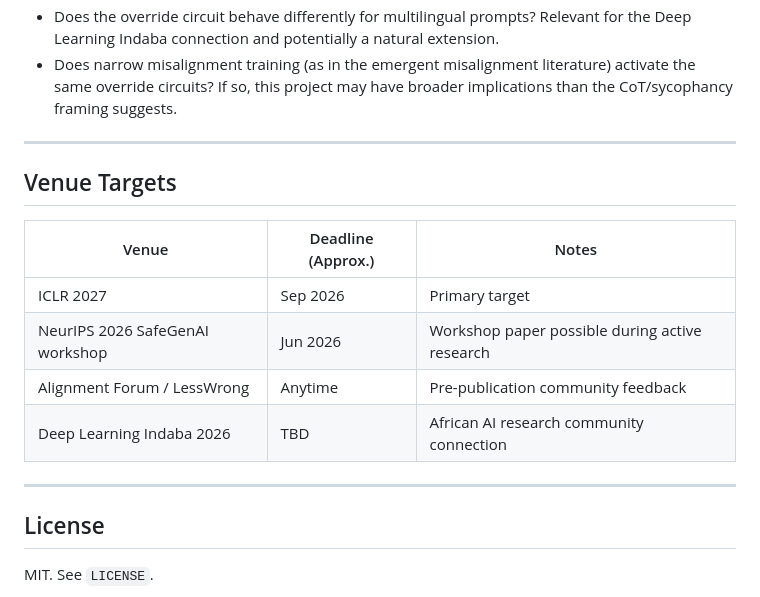
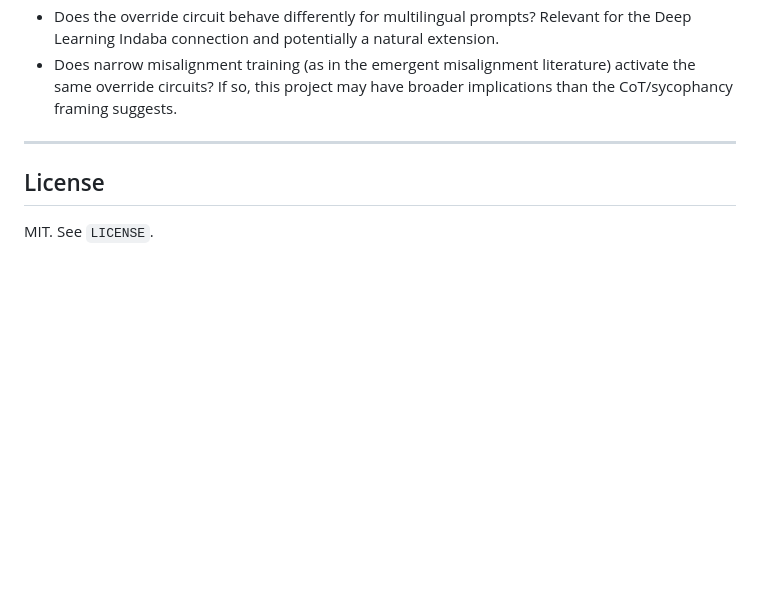
Before and after one commit to ashioyajotham/when_models_lie_to_please, a Markdown page: README.md, the part around the change. Rendered like a GitHub page; blank space fills up the shorter version.

Commit message:
docs: remove outdated venue target submission table from README

```diff
--- a/README.md
+++ b/README.md
@@ -308,17 +308,6 @@ Full reference list is in `paper/references.bib`.
 
 ---
 
-## Venue Targets
-
-| Venue | Deadline (Approx.) | Notes |
-|-------|---------------------|-------|
-| ICLR 2027 | Sep 2026 | Primary target |
-| NeurIPS 2026 SafeGenAI workshop | Jun 2026 | Workshop paper possible during active research |
-| Alignment Forum / LessWrong | Anytime | Pre-publication community feedback |
-| Deep Learning Indaba 2026 | TBD | African AI research community connection |
-
----
-
 ## License
 
 MIT. See `LICENSE`.
```
